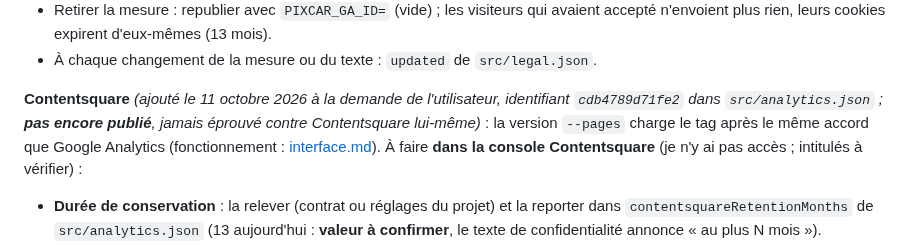
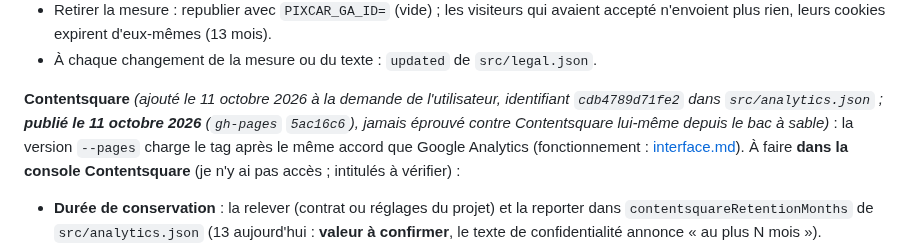
Before and after one commit to Floriancrt/Pixcar, a Markdown page: docs/exploitation.md, the part around one of its changes. Rendered like a GitHub page.

```diff
--- a/docs/exploitation.md
+++ b/docs/exploitation.md
@@ -97,7 +99,7 @@ Avant le domaine, le site est déjà visible sur `https://floriancrt.github.io/P
 - Retirer la mesure : republier avec `PIXCAR_GA_ID=` (vide) ; les visiteurs qui avaient accepté n'envoient plus rien, leurs cookies expirent d'eux-mêmes (13 mois).
 - À chaque changement de la mesure ou du texte : `updated` de `src/legal.json`.
 
-**Contentsquare** *(ajouté le 11 octobre 2026 à la demande de l'utilisateur, identifiant `cdb4789d71fe2` dans `src/analytics.json` ; **pas encore publié**, jamais éprouvé contre Contentsquare lui-même)* : la version `--pages` charge le tag après le même accord que Google Analytics (fonctionnement : [interface.md](interface.md#contentsquare-analyse-de-lutilisation-des-pages)). À faire **dans la console Contentsquare** (je n'y ai pas accès ; intitulés à vérifier) :
+**Contentsquare** *(ajouté le 11 octobre 2026 à la demande de l'utilisateur, identifiant `cdb4789d71fe2` dans `src/analytics.json` ; **publié le 11 octobre 2026** (`gh-pages` `5ac16c6`), jamais éprouvé contre Contentsquare lui-même depuis le bac à sable)* : la version `--pages` charge le tag après le même accord que Google Analytics (fonctionnement : [interface.md](interface.md#contentsquare-analyse-de-lutilisation-des-pages)). À faire **dans la console Contentsquare** (je n'y ai pas accès ; intitulés à vérifier) :
 - **Durée de conservation** : la relever (contrat ou réglages du projet) et la reporter dans `contentsquareRetentionMonths` de `src/analytics.json` (13 aujourd'hui : **valeur à confirmer**, le texte de confidentialité annonce « au plus N mois »).
 - **Données personnelles** : vérifier dans un revisionnage que l'adresse cherchée, la frise « Votre adresse » et le formulaire de déclaration apparaissent masqués (attribut `data-cs-mask`) ; activer si besoin le masquage par défaut des saisies et des pages.
 - **Consentement** : si le projet est réglé pour attendre le consentement, la page envoie déjà `trackConsentGranted` après l'accord ; sinon rien à faire.
```
Also changed, not shown: other parts of docs/exploitation.md (+2 -0 lines), CLAUDE.md (+1 -1 lines), README.md (+1 -1 lines).
